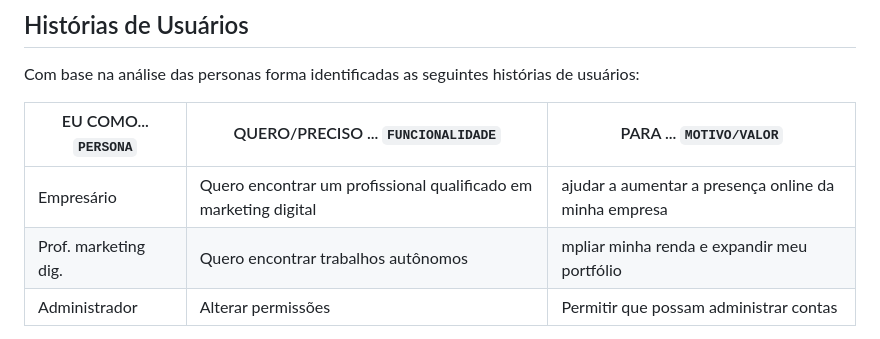
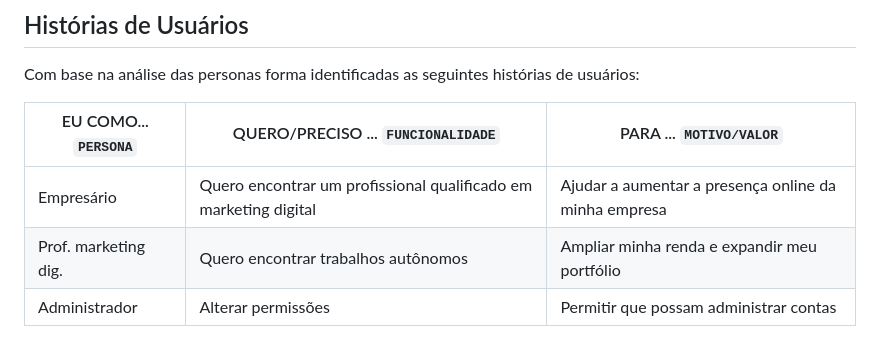
Before and after one commit to ICEI-PUC-Minas-PBR-SI/pbr-si-2023-1-p1-proj-web-g10-uaitrampo, a Markdown page: docs/especification.md, the part around the change. GitHub-like rendering.

```diff
--- a/docs/especification.md
+++ b/docs/especification.md
@@ -21,8 +21,8 @@ Com base na análise das personas forma identificadas as seguintes histórias de
 
 |EU COMO... `PERSONA`| QUERO/PRECISO ... `FUNCIONALIDADE` |PARA ... `MOTIVO/VALOR`                 |
 |--------------------|------------------------------------|----------------------------------------|
-|Empresário          | Quero encontrar um profissional qualificado em marketing digital | ajudar a aumentar a presença online da minha empresa |
-|Prof. marketing dig.| Quero encontrar trabalhos autônomos  | mpliar minha renda e expandir meu portfólio |
+|Empresário          | Quero encontrar um profissional qualificado em marketing digital | Ajudar a aumentar a presença online da minha empresa |
+|Prof. marketing dig.| Quero encontrar trabalhos autônomos  | Ampliar minha renda e expandir meu portfólio |
 |Administrador       | Alterar permissões                 | Permitir que possam administrar contas |
 
 Apresente aqui as histórias de usuário que são relevantes para o projeto de sua solução. As Histórias de Usuário consistem em uma ferramenta poderosa para a compreensão e elicitação dos requisitos funcionais e não funcionais da sua aplicação. Se possível, agrupe as histórias de usuário por contexto, para facilitar consultas recorrentes à essa parte do documento.
```
